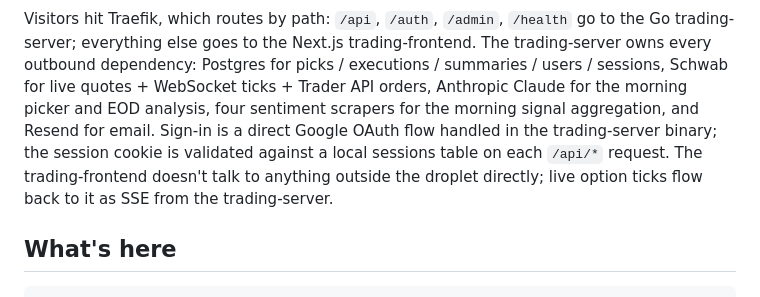
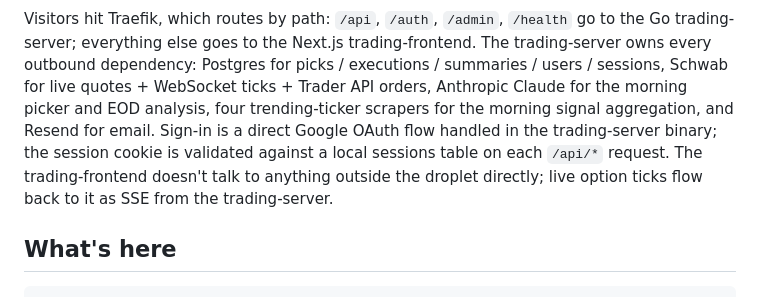
Before and after one commit to JayceBordelon/vibetradez.com, a Markdown page: README.md, the part around one of its changes. GitHub-like rendering.

````diff
--- a/README.md
+++ b/README.md
@@ -44,7 +44,7 @@ flowchart LR
     TS --> Resend
 ```
 
-Visitors hit Traefik, which routes by path: `/api`, `/auth`, `/admin`, `/health` go to the Go trading-server; everything else goes to the Next.js trading-frontend. The trading-server owns every outbound dependency: Postgres for picks / executions / summaries / users / sessions, Schwab for live quotes + WebSocket ticks + Trader API orders, Anthropic Claude for the morning picker and EOD analysis, four sentiment scrapers for the morning signal aggregation, and Resend for email. Sign-in is a direct Google OAuth flow handled in the trading-server binary; the session cookie is validated against a local sessions table on each `/api/*` request. The trading-frontend doesn't talk to anything outside the droplet directly; live option ticks flow back to it as SSE from the trading-server.
+Visitors hit Traefik, which routes by path: `/api`, `/auth`, `/admin`, `/health` go to the Go trading-server; everything else goes to the Next.js trading-frontend. The trading-server owns every outbound dependency: Postgres for picks / executions / summaries / users / sessions, Schwab for live quotes + WebSocket ticks + Trader API orders, Anthropic Claude for the morning picker and EOD analysis, four trending-ticker scrapers for the morning signal aggregation, and Resend for email. Sign-in is a direct Google OAuth flow handled in the trading-server binary; the session cookie is validated against a local sessions table on each `/api/*` request. The trading-frontend doesn't talk to anything outside the droplet directly; live option ticks flow back to it as SSE from the trading-server.
 
 ## What's here
 
````
Also changed, not shown: other parts of README.md (+1 -1 lines).
